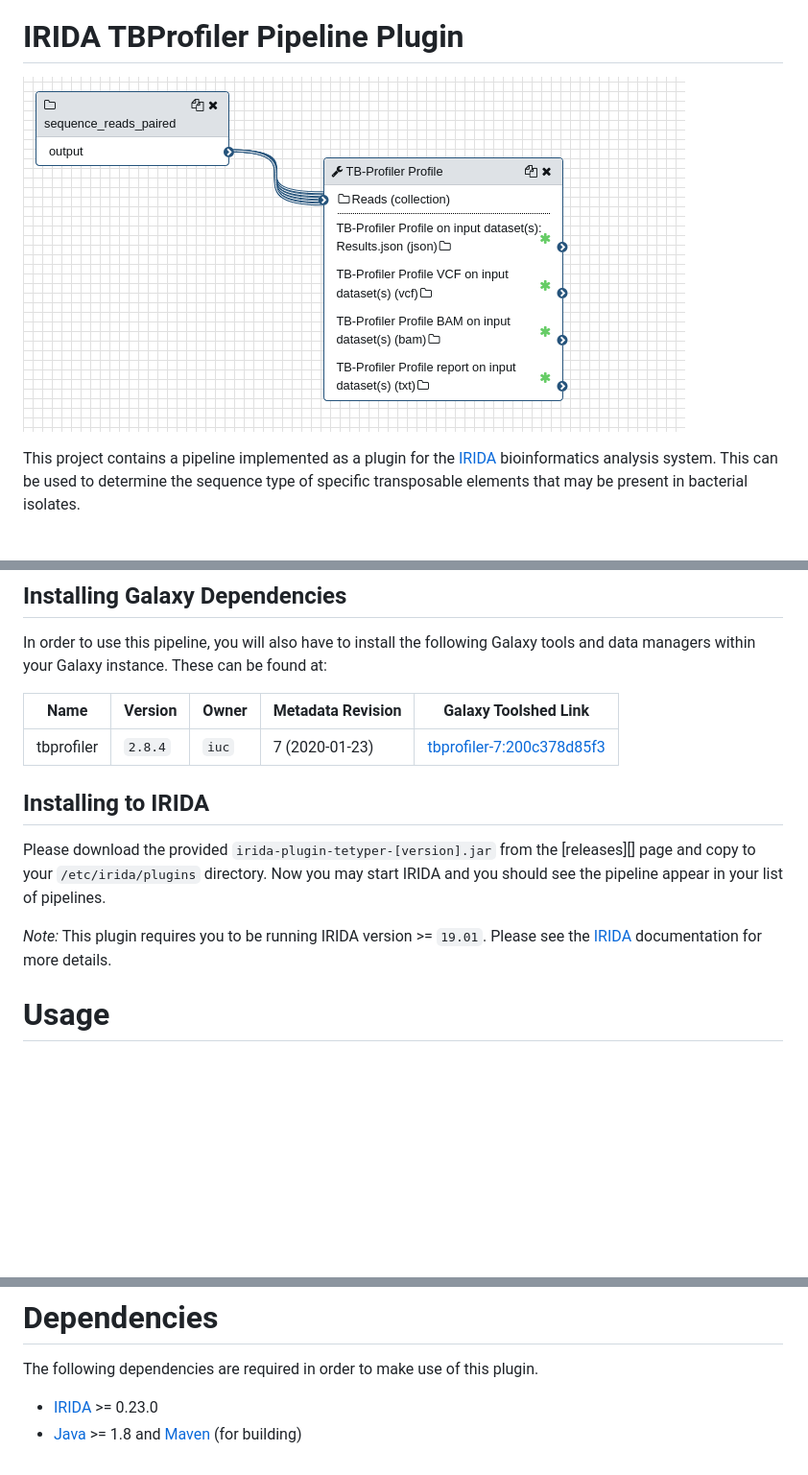
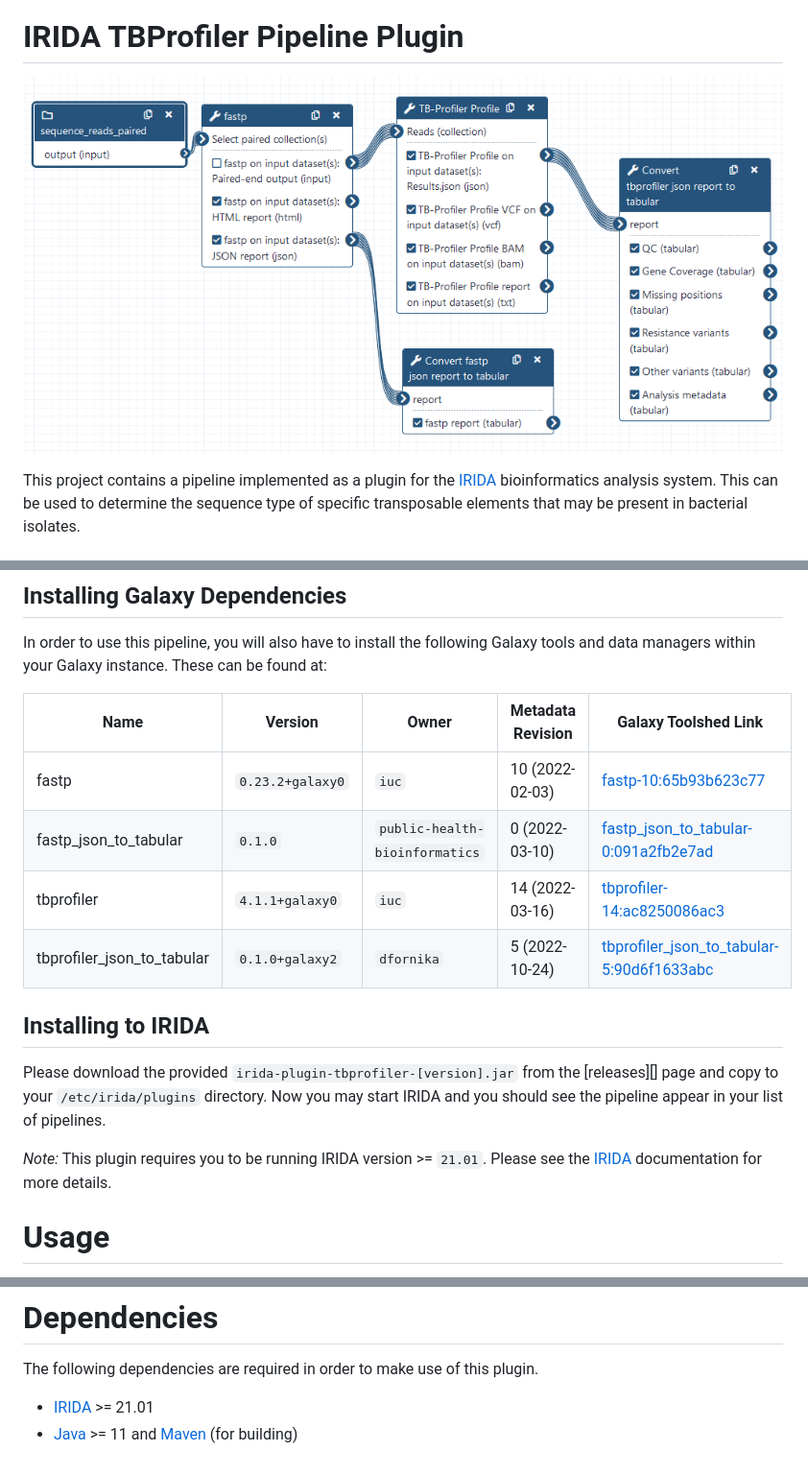
Before and after one commit to Public-Health-Bioinformatics/irida-plugin-tbprofiler, a Markdown page: README.md, 3 parts joined by grey strips. Shown at 96% size. Drawn GitHub-style; pictures changed too: doc/images/galaxy-workflow-diagram.png; blank space fills up the shorter version.

Commit message:
Compatibility 21.01 (#10)
* Make compatible with latest IRIDA and add v0.2.0 pipeline

* Fix how reads are passed to fastp

* Update workflow diagram

* Update

* Update README

```diff
--- a/README.md
+++ b/README.md
@@ -30,16 +30,19 @@ This can be used to determine the sequence type of specific transposable element
 In order to use this pipeline, you will also have to install the following Galaxy tools and data
 managers within your Galaxy instance. These can be found at:
 
-| Name                               | Version         | Owner                          | Metadata Revision | Galaxy Toolshed Link                                                                         |
-|------------------------------------|-----------------|------------------------------- |-------------------|----------------------------------------------------------------------------------------------|
-| tbprofiler                         | `2.8.4`         | `iuc`                          | 7 (2020-01-23)    | [tbprofiler-7:200c378d85f3](https://toolshed.g2.bx.psu.edu/view/iuc/tbprofiler/200c378d85f3) |
+| Name                       | Version          | Owner                          | Metadata Revision | Galaxy Toolshed Link                                                                          |
+|----------------------------|------------------|------------------------------- |-------------------|-----------------------------------------------------------------------------------------------|
+| fastp                      | `0.23.2+galaxy0` | `iuc`                          | 10 (2022-02-03)   | [fastp-10:65b93b623c77](https://toolshed.g2.bx.psu.edu/view/iuc/fastp/65b93b623c77) |
+| fastp_json_to_tabular      | `0.1.0`          | `public-health-bioinformatics` |  0 (2022-03-10)   | [fastp_json_to_tabular-0:091a2fb2e7ad](https://toolshed.g2.bx.psu.edu/view/public-health-bioinformatics/fastp_json_to_tabular/091a2fb2e7ad) |
+| tbprofiler                 | `4.1.1+galaxy0`  | `iuc`                          | 14 (2022-03-16)   | [tbprofiler-14:ac8250086ac3](https://toolshed.g2.bx.psu.edu/view/iuc/tbprofiler/ac8250086ac3) |
+| tbprofiler_json_to_tabular | `0.1.0+galaxy2`  | `dfornika`                     |  5 (2022-10-24)   | [tbprofiler_json_to_tabular-5:90d6f1633abc](https://testtoolshed.g2.bx.psu.edu/view/dfornika/tbprofiler_json_to_tabular/90d6f1633abc) |
 
 ## Installing to IRIDA
 
-Please download the provided `irida-plugin-tetyper-[version].jar` from the [releases][] page and copy to your
+Please download the provided `irida-plugin-tbprofiler-[version].jar` from the [releases][] page and copy to your
 `/etc/irida/plugins` directory.  Now you may start IRIDA and you should see the pipeline appear in your list of pipelines.
 
-*Note:* This plugin requires you to be running IRIDA version >= `19.01`. Please see the [IRIDA][] documentation for more details.
+*Note:* This plugin requires you to be running IRIDA version >= `21.01`. Please see the [IRIDA][] documentation for more details.
 
 # Usage
 
@@ -114,8 +117,8 @@ Once complete, you should end up with a file `target/irida-plugin-tbprofiler-<VE
 
 The following dependencies are required in order to make use of this plugin.
 
-* [IRIDA][] >= 0.23.0
-* [Java][] >= 1.8 and [Maven][maven] (for building)
+* [IRIDA][] >= 21.01
+* [Java][] >= 11 and [Maven][maven] (for building)
 
 [maven]: https://maven.apache.org/
 [IRIDA]: http://irida.ca/
@@ -140,5 +141,4 @@ The following dependencies are required in order to make use of this plugin.
 [plugin-pipeline.png]: doc/images/plugin-pipeline.png
 [plugin-metadata.png]: doc/images/plugin-metadata.png
 [pipeline-parameters.png]: doc/images/pipeline-parameters.png
-[example-plugin-save-results.png]: doc/images/example-plugin-save-results.png
 [galaxy-workflow-diagram.png]: doc/images/galaxy-workflow-diagram.png
```
Also changed, not shown: other parts of README.md (+3 -5 lines), 7 other files.
